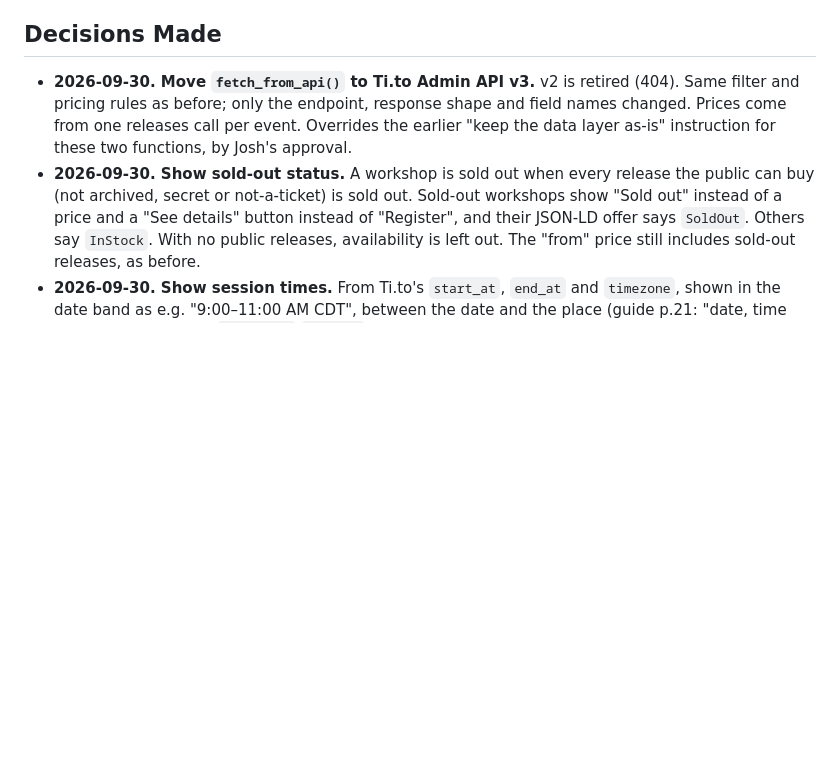
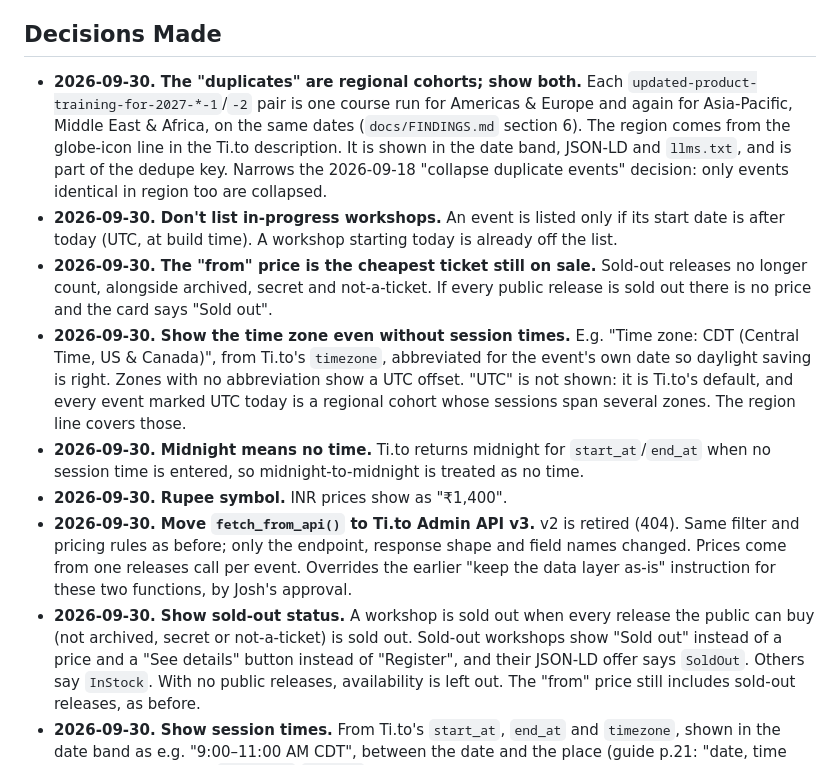
Before and after one commit to Sense-Respond/sr-workshops-mirror, a Markdown page: PROJECT_BRIEF.md, the part around one of its changes. Rendered like a GitHub page; blank space fills up the shorter version.

```diff
--- a/PROJECT_BRIEF.md
+++ b/PROJECT_BRIEF.md
@@ -85,6 +88,26 @@ scrapped. See `docs/FINDINGS.md`.
 
 ## Decisions Made
 
+- **2026-09-30. The "duplicates" are regional cohorts; show both.** Each
+  `updated-product-training-for-2027-*-1`/`-2` pair is one course run for Americas & Europe
+  and again for Asia-Pacific, Middle East & Africa, on the same dates (`docs/FINDINGS.md`
+  section 6). The region comes from the globe-icon line in the Ti.to description. It is shown
+  in the date band, JSON-LD and `llms.txt`, and is part of the dedupe key. Narrows the
+  2026-09-18 "collapse duplicate events" decision: only events identical in region too are
+  collapsed.
+- **2026-09-30. Don't list in-progress workshops.** An event is listed only if its start date
+  is after today (UTC, at build time). A workshop starting today is already off the list.
+- **2026-09-30. The "from" price is the cheapest ticket still on sale.** Sold-out releases no
+  longer count, alongside archived, secret and not-a-ticket. If every public release is sold
+  out there is no price and the card says "Sold out".
+- **2026-09-30. Show the time zone even without session times.** E.g. "Time zone: CDT
+  (Central Time, US & Canada)", from Ti.to's `timezone`, abbreviated for the event's own
+  date so daylight saving is right. Zones with no abbreviation show a UTC offset. "UTC" is
+  not shown: it is Ti.to's default, and every event marked UTC today is a regional cohort
+  whose sessions span several zones. The region line covers those.
+- **2026-09-30. Midnight means no time.** Ti.to returns midnight for `start_at`/`end_at`
+  when no session time is entered, so midnight-to-midnight is treated as no time.
+- **2026-09-30. Rupee symbol.** INR prices show as "₹1,400".
 - **2026-09-30. Move `fetch_from_api()` to Ti.to Admin API v3.** v2 is retired (404). Same
   filter and pricing rules as before; only the endpoint, response shape and field names
   changed. Prices come from one releases call per event. Overrides the earlier "keep the data
```
Also changed, not shown: other parts of PROJECT_BRIEF.md (+35 -32 lines).
